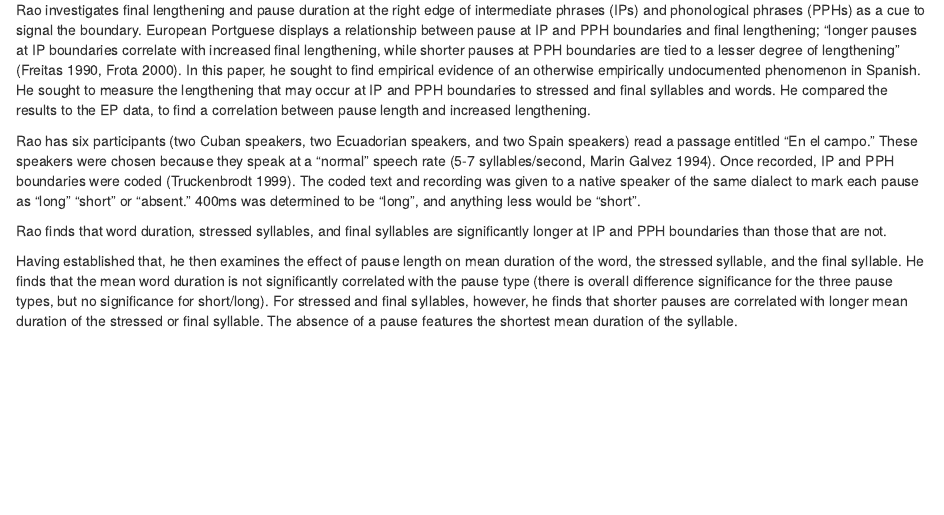
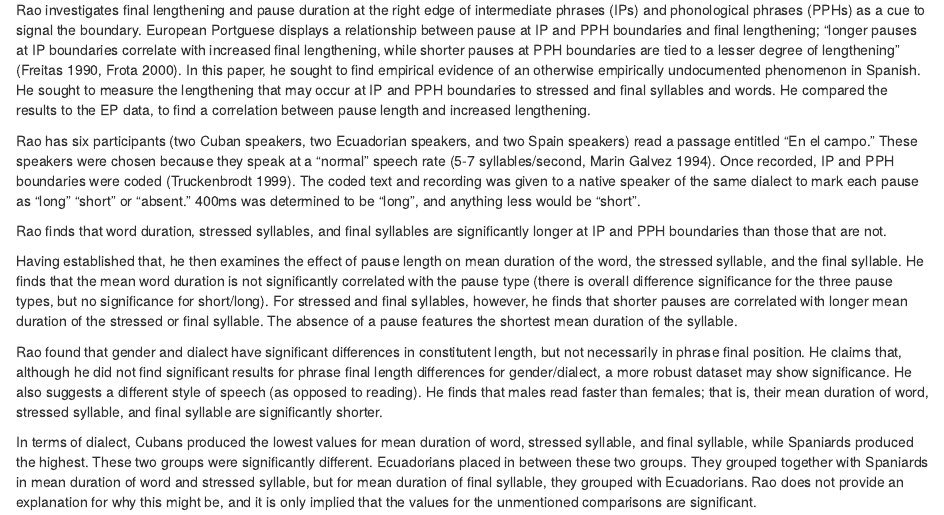
Before and after one commit to RobertEspo/independent_study, an R Markdown document (docs/Rao 2010.Rmd): the page in a window 1100 px wide, from 70 px down. Rendered offline with R 4.5, knitr and Pandoc, with nearby package versions; drawn as R Markdown's standard HTML page in place of the format the file asks for.

Commit message:
Completed summary for Rao 2010.

```diff
--- a/docs/Rao 2010.Rmd
+++ b/docs/Rao 2010.Rmd
@@ -14,3 +14,7 @@ Rao has six participants (two Cuban speakers, two Ecuadorian speakers, and two S
 Rao finds that word duration, stressed syllables, and final syllables are significantly longer at IP and PPH boundaries than those that are not.
 
 Having established that, he then examines the effect of pause length on mean duration of the word, the stressed syllable, and the final syllable. He finds that the mean word duration is not significantly correlated with the pause type (there is overall difference significance for the three pause types, but no significance for short/long). For stressed and final syllables, however, he finds that shorter pauses are correlated with longer mean duration of the stressed or final syllable. The absence of a pause features the shortest mean duration of the syllable.
+
+Rao found that gender and dialect have significant differences in constitutent length, but not necessarily in phrase final position. He claims that, although he did not find significant results for phrase final length differences for gender/dialect, a more robust dataset may show significance. He also suggests a different style of speech (as opposed to reading). He finds that males read faster than females; that is, their mean duration of word, stressed syllable, and final syllable are significantly shorter.
+
+In terms of dialect, Cubans produced the lowest values for mean duration of word, stressed syllable, and final syllable, while Spaniards produced the highest. These two groups were significantly different. Ecuadorians placed in between these two groups. They grouped together with Spaniards in mean duration of word and stressed syllable, but for mean duration of final syllable, they grouped with Ecuadorians. Rao does not provide an explanation for why this might be, and it is only implied that the values for the unmentioned comparisons are significant.
```
